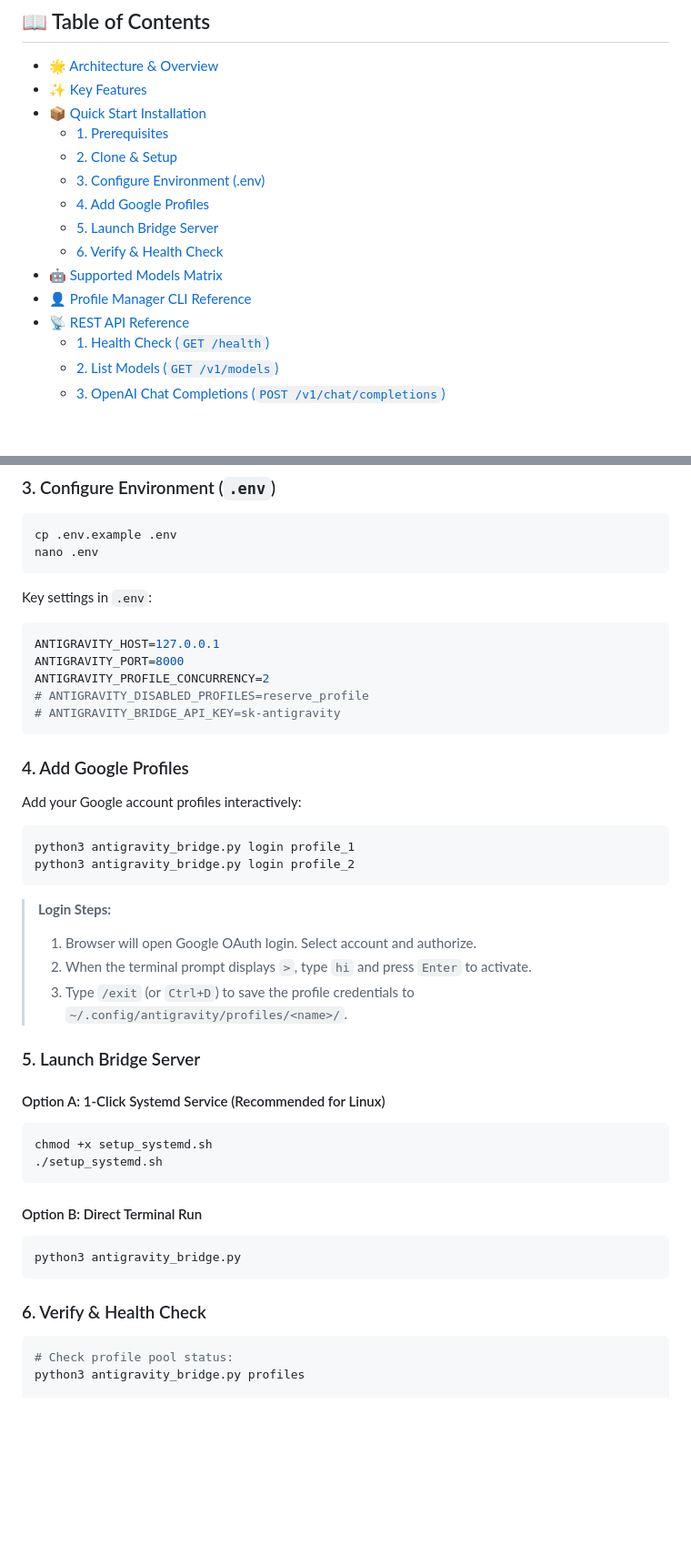
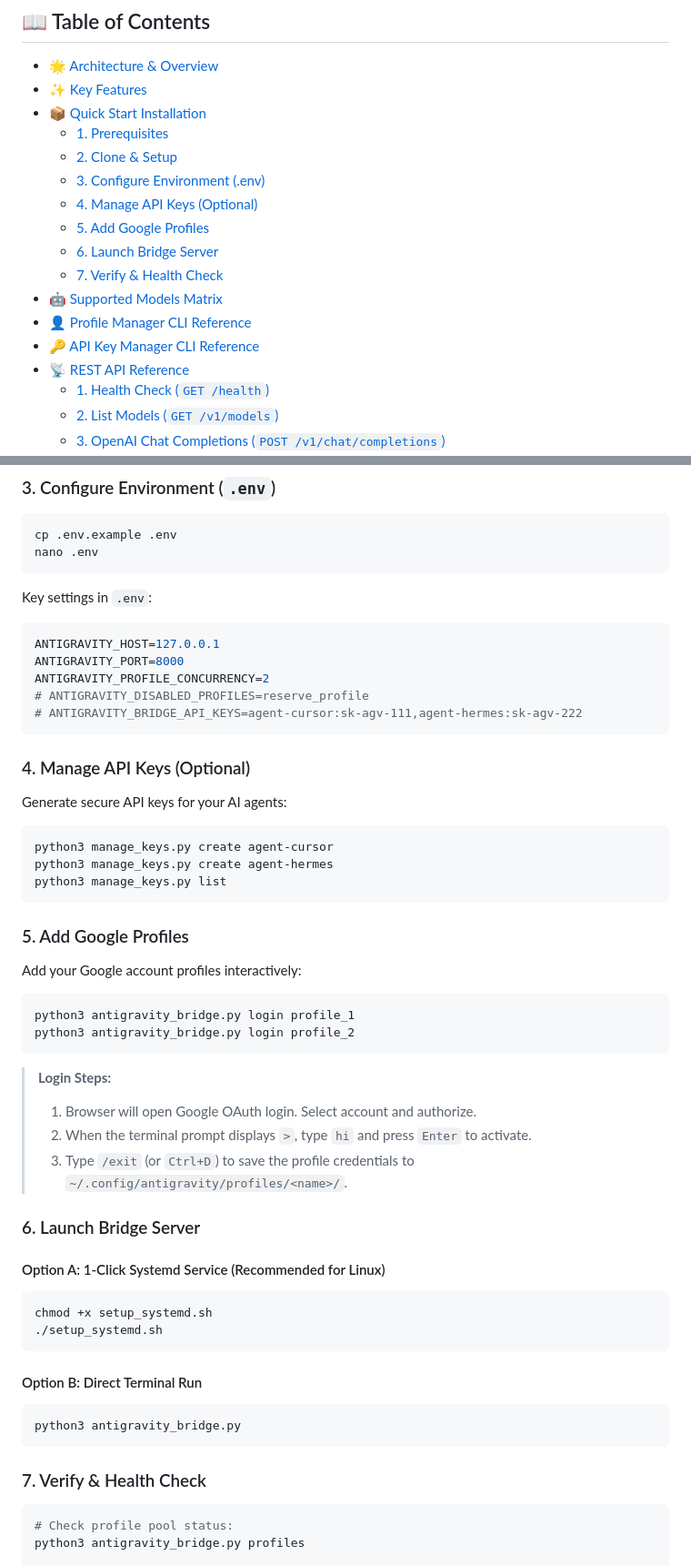
Before and after one commit to astrathezero/antigravity-bridge, a Markdown page: README.md, 2 parts joined by grey strips. Shown at 91% size. Rendered like a GitHub page; blank space fills up the shorter version.

````diff
--- a/README.md
+++ b/README.md
@@ -38,11 +38,13 @@
   - [1. Prerequisites](#1-prerequisites)
   - [2. Clone & Setup](#2-clone--setup)
   - [3. Configure Environment (.env)](#3-configure-environment-env)
-  - [4. Add Google Profiles](#4-add-google-profiles)
-  - [5. Launch Bridge Server](#5-launch-bridge-server)
-  - [6. Verify & Health Check](#6-verify--health-check)
+  - [4. Manage API Keys (Optional)](#4-manage-api-keys-optional)
+  - [5. Add Google Profiles](#5-add-google-profiles)
+  - [6. Launch Bridge Server](#6-launch-bridge-server)
+  - [7. Verify & Health Check](#7-verify--health-check)
 - [🤖 Supported Models Matrix](#-supported-models-matrix)
 - [👤 Profile Manager CLI Reference](#-profile-manager-cli-reference)
+- [🔑 API Key Manager CLI Reference](#-api-key-manager-cli-reference-multiple-keys--agents)
 - [📡 REST API Reference](#-rest-api-reference)
   - [1. Health Check (`GET /health`)](#1-health-check-get-health)
   - [2. List Models (`GET /v1/models`)](#2-list-models-get-v1models)
@@ -150,10 +158,18 @@ ANTIGRAVITY_HOST=127.0.0.1
 ANTIGRAVITY_PORT=8000
 ANTIGRAVITY_PROFILE_CONCURRENCY=2
 # ANTIGRAVITY_DISABLED_PROFILES=reserve_profile
-# ANTIGRAVITY_BRIDGE_API_KEY=sk-antigravity
+# ANTIGRAVITY_BRIDGE_API_KEYS=agent-cursor:sk-agv-111,agent-hermes:sk-agv-222
 ```
 
-### 4. Add Google Profiles
+### 4. Manage API Keys (Optional)
+Generate secure API keys for your AI agents:
+```bash
+python3 manage_keys.py create agent-cursor
+python3 manage_keys.py create agent-hermes
+python3 manage_keys.py list
+```
+
+### 5. Add Google Profiles
 Add your Google account profiles interactively:
 ```bash
 python3 antigravity_bridge.py login profile_1
@@ -164,7 +180,7 @@ python3 antigravity_bridge.py login profile_2
 > 2. When the terminal prompt displays `>`, type `hi` and press `Enter` to activate.
 > 3. Type `/exit` (or `Ctrl+D`) to save the profile credentials to `~/.config/antigravity/profiles/<name>/`.
 
-### 5. Launch Bridge Server
+### 6. Launch Bridge Server
 
 #### Option A: 1-Click Systemd Service (Recommended for Linux)
 ```bash
@@ -177,7 +193,7 @@ chmod +x setup_systemd.sh
 python3 antigravity_bridge.py
 ```
 
-### 6. Verify & Health Check
+### 7. Verify & Health Check
 ```bash
 # Check profile pool status:
 python3 antigravity_bridge.py profiles
````
Also changed, not shown: other parts of README.md (+7 -1 lines), README.th.md (+24 -8 lines).
